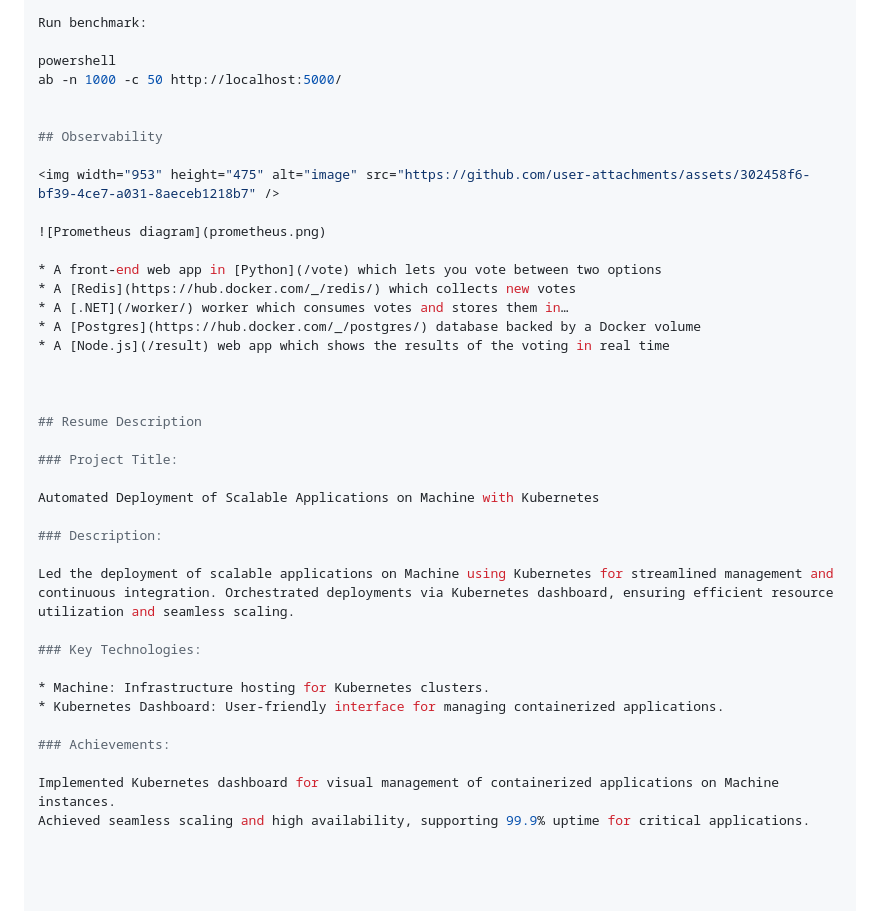
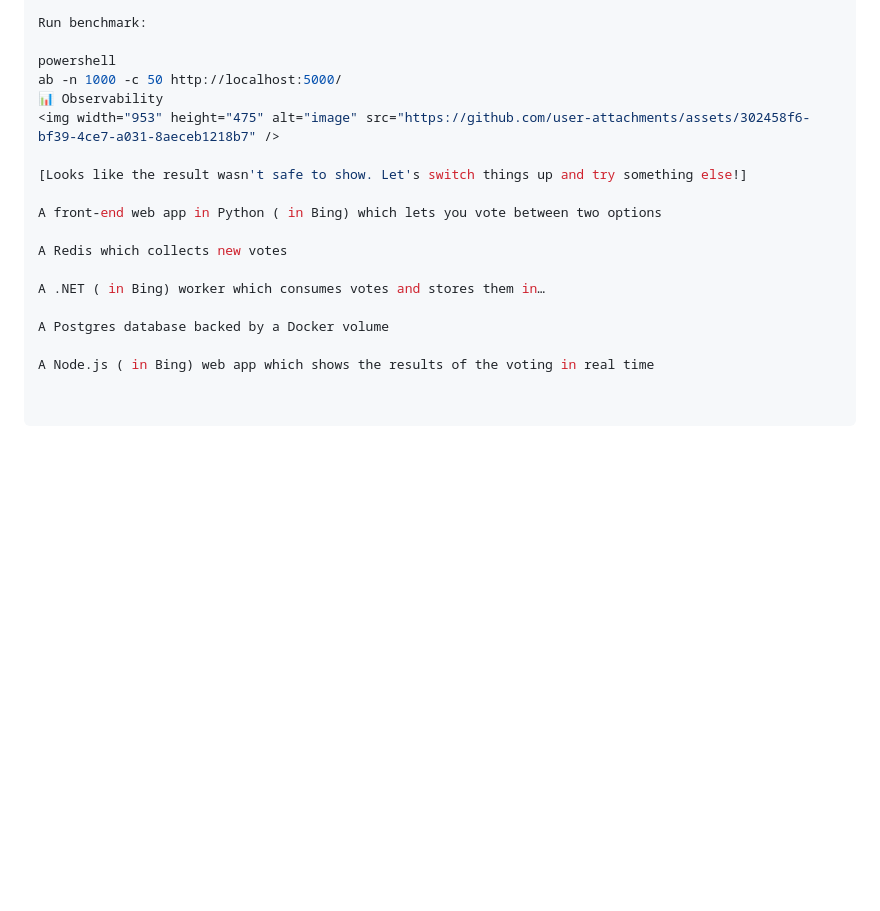
Before and after one commit to oterademoacrisure/Observability_Demo, a Markdown page: README.md, the part around one of its changes. GitHub-like rendering; blank space fills up the shorter version.

```diff
--- a/README.md
+++ b/README.md
@@ -177,38 +157,17 @@ Run benchmark:
 
 powershell
 ab -n 1000 -c 50 http://localhost:5000/
-
-
-## Observability
-
+📊 Observability
 <img width="953" height="475" alt="image" src="https://github.com/user-attachments/assets/302458f6-bf39-4ce7-a031-8aeceb1218b7" />
 
-![Prometheus diagram](prometheus.png)
+[Looks like the result wasn't safe to show. Let's switch things up and try something else!]
 
-* A front-end web app in [Python](/vote) which lets you vote between two options
-* A [Redis](https://hub.docker.com/_/redis/) which collects new votes
-* A [.NET](/worker/) worker which consumes votes and stores them in…
-* A [Postgres](https://hub.docker.com/_/postgres/) database backed by a Docker volume
-* A [Node.js](/result) web app which shows the results of the voting in real time
+A front‑end web app in Python ( in Bing) which lets you vote between two options
 
+A Redis which collects new votes
 
+A .NET ( in Bing) worker which consumes votes and stores them in…
 
-## Resume Description
+A Postgres database backed by a Docker volume
 
-### Project Title:
-
-Automated Deployment of Scalable Applications on Machine with Kubernetes
-
-### Description:
-
-Led the deployment of scalable applications on Machine using Kubernetes for streamlined management and continuous integration. Orchestrated deployments via Kubernetes dashboard, ensuring efficient resource utilization and seamless scaling.
-
-### Key Technologies:
-
-* Machine: Infrastructure hosting for Kubernetes clusters.
-* Kubernetes Dashboard: User-friendly interface for managing containerized applications.
-
-### Achievements:
-
-Implemented Kubernetes dashboard for visual management of containerized applications on Machine instances.
-Achieved seamless scaling and high availability, supporting 99.9% uptime for critical applications.
+A Node.js ( in Bing) web app which shows the results of the voting in real time
```
Also changed, not shown: other parts of README.md (+20 -40 lines).
